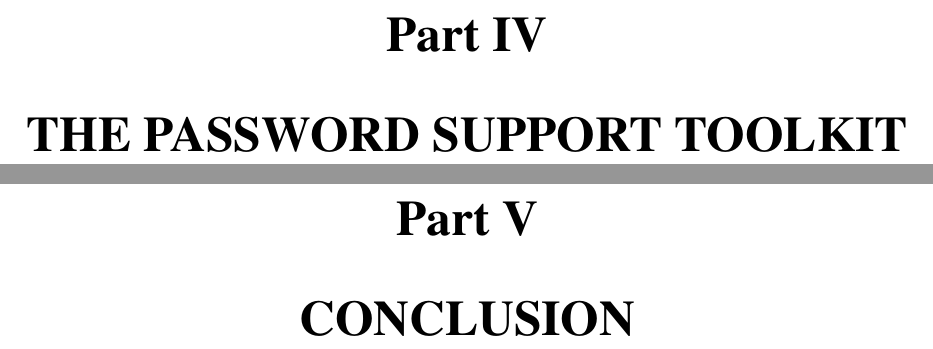
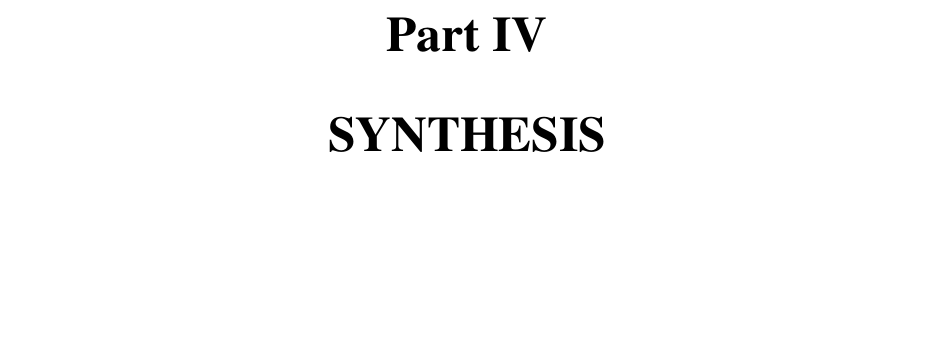
Before and after one commit to TobiasSeitz/Dissertation, a LaTeX thesis (raw/susipawipedes.tex): two parts of pages 113 and 129 of 142 before the commit and part of page 113 of 140 after it, the two joined at a grey line, cut so that both start at the same text, the shorter picture padded with empty space. Compiled offline with pdfLaTeX.

Commit message:
auto commit Wed Jan 10 16:52:24 CET 2018

```diff
--- a/raw/susipawipedes.tex
+++ b/raw/susipawipedes.tex
@@ -103,13 +105,12 @@ s\maketitle
 %\input{content/influence_strategies/side_effects}
 
 
-\part{THE PASSWORD SUPPORT TOOLKIT}
+\part{SYNTHESIS}
+\label{part:synthesis_conclusion}
 \input{content/synth_pst/pst-intro}
 \input{content/synth_pst/pwrm}
 %\input{content/synth_pst/policy-fulfillment}
 %\input{content/synth_pst/coping-strategies}
-
-\part{CONCLUSION}
 \input{content/conclusion/summary}
 \input{content/conclusion/limitations_future}
 \input{content/conclusion/end_sermon}
```
Also changed, not shown: raw/content/passwords/coping-strategies.tex (+1 -1 lines), raw/susipawipedes.tex (2 more changed lines).
